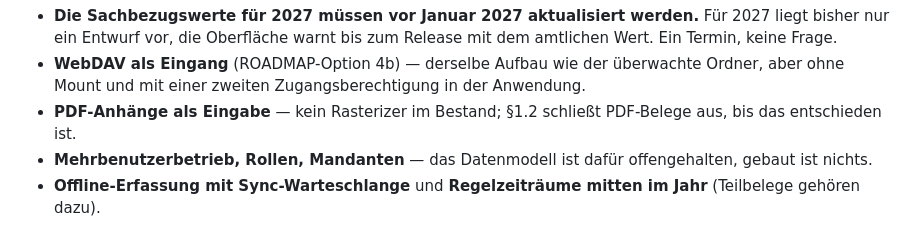
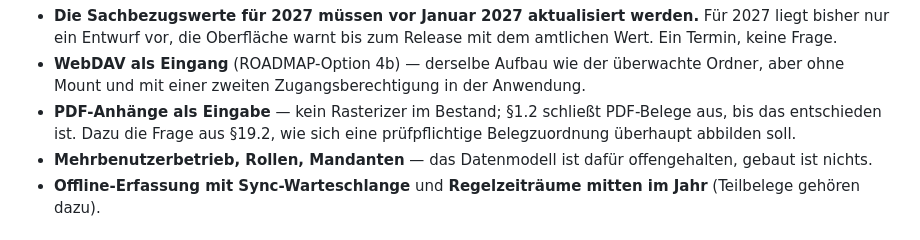
Before and after one commit to BlackDark/vc-belegapp, a Markdown page: PROGRESS.md, the part around one of its changes. Rendered like a GitHub page.

```diff
--- a/PROGRESS.md
+++ b/PROGRESS.md
@@ -207,7 +208,8 @@ Offen bleiben und eine eigene Entscheidung brauchen (alle in [ROADMAP](docs/ROAD
   Entwurf vor, die Oberfläche warnt bis zum Release mit dem amtlichen Wert. Ein Termin, keine Frage.
 - **WebDAV als Eingang** (ROADMAP-Option 4b) — derselbe Aufbau wie der überwachte Ordner, aber ohne Mount
   und mit einer zweiten Zugangsberechtigung in der Anwendung.
-- **PDF-Anhänge als Eingabe** — kein Rasterizer im Bestand; §1.2 schließt PDF-Belege aus, bis das entschieden ist.
+- **PDF-Anhänge als Eingabe** — kein Rasterizer im Bestand; §1.2 schließt PDF-Belege aus, bis das entschieden
+  ist. Dazu die Frage aus §19.2, wie sich eine prüfpflichtige Belegzuordnung überhaupt abbilden soll.
 - **Mehrbenutzerbetrieb, Rollen, Mandanten** — das Datenmodell ist dafür offengehalten, gebaut ist nichts.
 - **Offline-Erfassung mit Sync-Warteschlange** und **Regelzeiträume mitten im Jahr** (Teilbelege gehören dazu).
 
```
Also changed, not shown: other parts of PROGRESS.md (+38 -37 lines).
